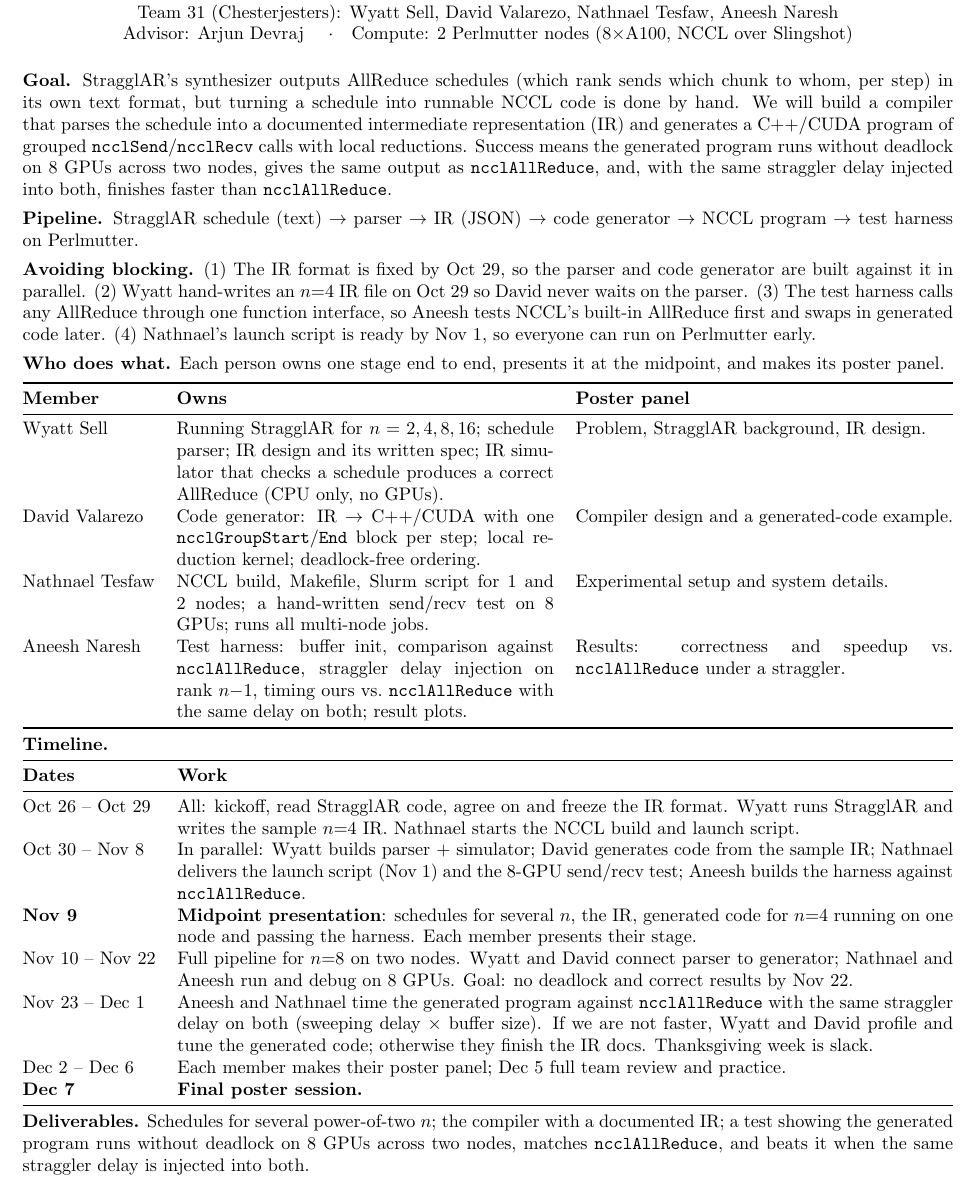
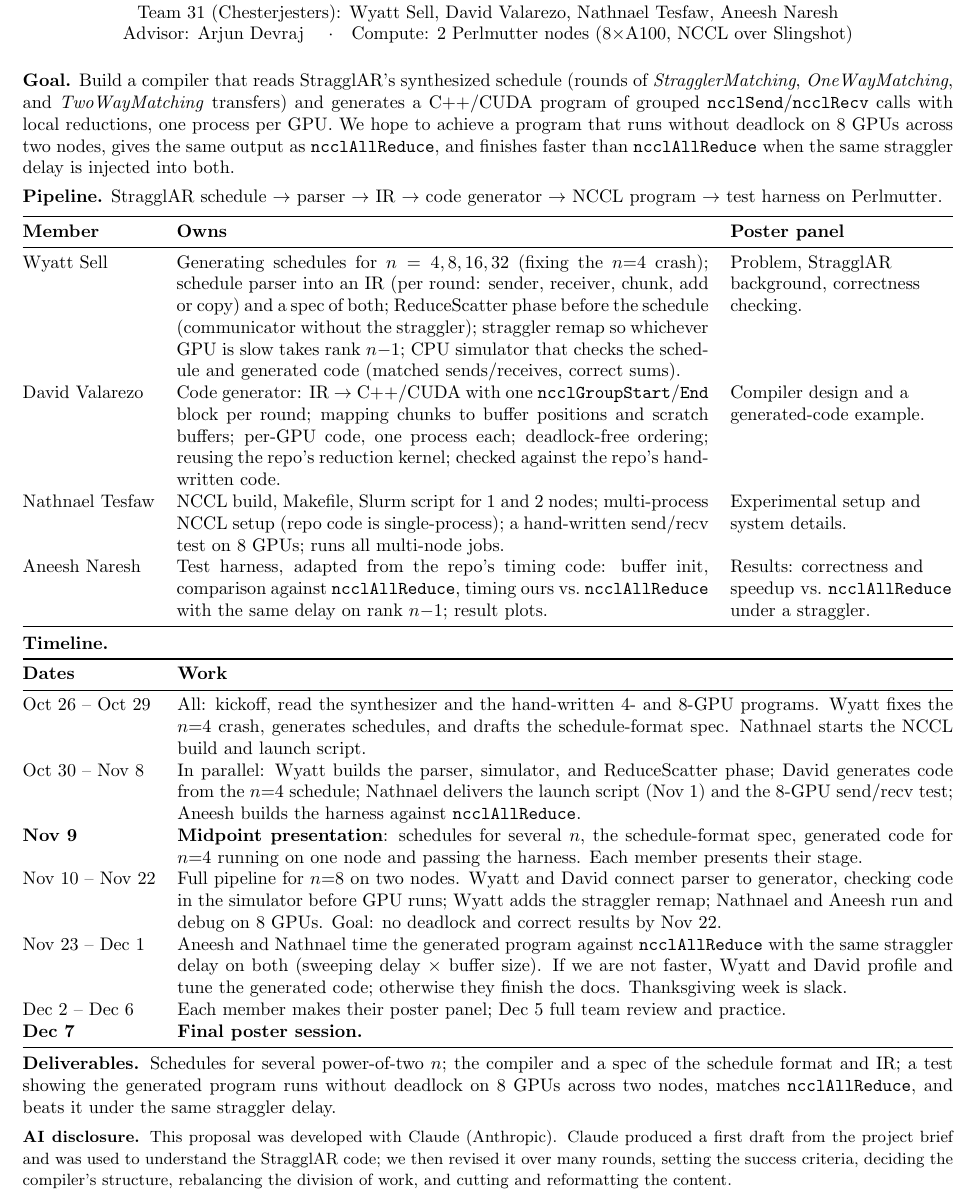
Before and after one commit to anaresh2005/5470-Project, a LaTeX document (proposal.tex): part of the page, cut so that both start at the same text. Compiled offline with pdfLaTeX.

Commit message:
Initial prop update 4

```diff
--- a/proposal.tex
+++ b/proposal.tex
@@ -2,6 +2,7 @@
 \usepackage[margin=0.7in]{geometry}
 \usepackage{tabularx,booktabs,enumitem}
 \usepackage[hidelinks]{hyperref}
+\usepackage{graphicx}
 \setlist{nosep,leftmargin=*}
 \pagestyle{empty}
 \setlength{\parindent}{0pt}
@@ -15,22 +16,18 @@
 Advisor: Arjun Devraj \quad$\cdot$\quad Compute: 2 Perlmutter nodes (8$\times$A100, NCCL over Slingshot)
 \end{center}
 
-\textbf{Goal.} StragglAR's synthesizer outputs AllReduce schedules (which rank sends which chunk to whom, per step) in its own text format, but turning a schedule into runnable NCCL code is done by hand. We will build a compiler that parses the schedule into a documented intermediate representation (IR) and generates a C++/CUDA program of grouped \texttt{ncclSend}/\texttt{ncclRecv} calls with local reductions. Success means the generated program runs without deadlock on 8 GPUs across two nodes, gives the same output as \texttt{ncclAllReduce}, and, with the same straggler delay injected into both, finishes faster than \texttt{ncclAllReduce}.
+\textbf{Goal.} Build a compiler that reads StragglAR's synthesized schedule (rounds of \emph{StragglerMatching}, \emph{OneWayMatching}, and \emph{TwoWayMatching} transfers) and generates a C++/CUDA program of grouped \texttt{ncclSend}/\texttt{ncclRecv} calls with local reductions, one process per GPU. We hope to achieve a program that runs without deadlock on 8 GPUs across two nodes, gives the same output as \texttt{ncclAllReduce}, and finishes faster than \texttt{ncclAllReduce} when the same straggler delay is injected into both.
 
-\textbf{Pipeline.} StragglAR schedule (text) $\rightarrow$ parser $\rightarrow$ IR (JSON) $\rightarrow$ code generator $\rightarrow$ NCCL program $\rightarrow$ test harness on Perlmutter.
+\textbf{Pipeline.} \IfFileExists{pipeline.pdf}{\\[2pt]\centerline{\includegraphics[width=\linewidth]{pipeline.pdf}}}{StragglAR schedule $\rightarrow$ parser $\rightarrow$ IR $\rightarrow$ code generator $\rightarrow$ NCCL program $\rightarrow$ test harness on Perlmutter.}
 
-\textbf{Avoiding blocking.} (1) The IR format is fixed by Oct 29, so the parser and code generator are built against it in parallel. (2) Wyatt hand-writes an $n{=}4$ IR file on Oct 29 so David never waits on the parser. (3) The test harness calls any AllReduce through one function interface, so Aneesh tests NCCL's built-in AllReduce first and swaps in generated code later. (4) Nathnael's launch script is ready by Nov 1, so everyone can run on Perlmutter early.
-
-\textbf{Who does what.} Each person owns one stage end to end, presents it at the midpoint, and makes its poster panel.
-
-\begin{tabularx}{\linewidth}{@{}l X X@{}}
+\begin{tabularx}{\linewidth}{@{}l X >{\raggedright\arraybackslash}p{1.7in}@{}}
 \toprule
 \textbf{Member} & \textbf{Owns} & \textbf{Poster panel} \\
 \midrule
-Wyatt Sell & Running StragglAR for $n = 2,4,8,16$; schedule parser; IR design and its written spec; IR simulator that checks a schedule produces a correct AllReduce (CPU only, no GPUs). & Problem, StragglAR background, IR design. \\
-David Valarezo & Code generator: IR $\rightarrow$ C++/CUDA with one \texttt{ncclGroupStart}/\texttt{End} block per step; local reduction kernel; deadlock-free ordering. & Compiler design and a generated-code example. \\
-Nathnael Tesfaw & NCCL build, Makefile, Slurm script for 1 and 2 nodes; a hand-written send/recv test on 8 GPUs; runs all multi-node jobs. & Experimental setup and system details. \\
-Aneesh Naresh & Test harness: buffer init, comparison against \texttt{ncclAllReduce}, straggler delay injection on rank $n{-}1$, timing ours vs.\ \texttt{ncclAllReduce} with the same delay on both; result plots. & Results: correctness and speedup vs.\ \texttt{ncclAllReduce} under a straggler. \\
+Wyatt Sell & Generating schedules for $n = 4,8,16,32$ (fixing the $n{=}4$ crash); schedule parser into an IR (per round: sender, receiver, chunk, add or copy) and a spec of both; ReduceScatter phase before the schedule (communicator without the straggler); straggler remap so whichever GPU is slow takes rank $n{-}1$; CPU simulator that checks the schedule and generated code (matched sends/receives, correct sums). & Problem, StragglAR background, correctness checking. \\
+David Valarezo & Code generator: IR $\rightarrow$ C++/CUDA with one \texttt{ncclGroupStart}/\texttt{End} block per round; mapping chunks to buffer positions and scratch buffers; per-GPU code, one process each; deadlock-free ordering; reusing the repo's reduction kernel; checked against the repo's hand-written code. & Compiler design and a generated-code example. \\
+Nathnael Tesfaw & NCCL build, Makefile, Slurm script for 1 and 2 nodes; multi-process NCCL setup (repo code is single-process); a hand-written send/recv test on 8 GPUs; runs all multi-node jobs. & Experimental setup and system details. \\
+Aneesh Naresh & Test harness, adapted from the repo's timing code: buffer init, comparison against \texttt{ncclAllReduce}, timing ours vs.\ \texttt{ncclAllReduce} with the same delay on rank $n{-}1$; result plots. & Results: correctness and speedup vs.\ \texttt{ncclAllReduce} under a straggler. \\
 \bottomrule
 \end{tabularx}
 
@@ -40,16 +37,18 @@
 \toprule
 \textbf{Dates} & \textbf{Work} \\
 \midrule
-Oct 26 -- Oct 29 & All: kickoff, read StragglAR code, agree on and freeze the IR format. Wyatt runs StragglAR and writes the sample $n{=}4$ IR. Nathnael starts the NCCL build and launch script. \\
-Oct 30 -- Nov 8 & In parallel: Wyatt builds parser + simulator; David generates code from the sample IR; Nathnael delivers the launch script (Nov 1) and the 8-GPU send/recv test; Aneesh builds the harness against \texttt{ncclAllReduce}. \\
-\textbf{Nov 9} & \textbf{Midpoint presentation}: schedules for several $n$, the IR, generated code for $n{=}4$ running on one node and passing the harness. Each member presents their stage. \\
-Nov 10 -- Nov 22 & Full pipeline for $n{=}8$ on two nodes. Wyatt and David connect parser to generator; Nathnael and Aneesh run and debug on 8 GPUs. Goal: no deadlock and correct results by Nov 22. \\
-Nov 23 -- Dec 1 & Aneesh and Nathnael time the generated program against \texttt{ncclAllReduce} with the same straggler delay on both (sweeping delay $\times$ buffer size). If we are not faster, Wyatt and David profile and tune the generated code; otherwise they finish the IR docs. Thanksgiving week is slack. \\
+Oct 26 -- Oct 29 & All: kickoff, read the synthesizer and the hand-written 4- and 8-GPU programs. Wyatt fixes the $n{=}4$ crash, generates schedules, and drafts the schedule-format spec. Nathnael starts the NCCL build and launch script. \\
+Oct 30 -- Nov 8 & In parallel: Wyatt builds the parser, simulator, and ReduceScatter phase; David generates code from the $n{=}4$ schedule; Nathnael delivers the launch script (Nov 1) and the 8-GPU send/recv test; Aneesh builds the harness against \texttt{ncclAllReduce}. \\
+\textbf{Nov 9} & \textbf{Midpoint presentation}: schedules for several $n$, the schedule-format spec, generated code for $n{=}4$ running on one node and passing the harness. Each member presents their stage. \\
+Nov 10 -- Nov 22 & Full pipeline for $n{=}8$ on two nodes. Wyatt and David connect parser to generator, checking code in the simulator before GPU runs; Wyatt adds the straggler remap; Nathnael and Aneesh run and debug on 8 GPUs. Goal: no deadlock and correct results by Nov 22. \\
+Nov 23 -- Dec 1 & Aneesh and Nathnael time the generated program against \texttt{ncclAllReduce} with the same straggler delay on both (sweeping delay $\times$ buffer size). If we are not faster, Wyatt and David profile and tune the generated code; otherwise they finish the docs. Thanksgiving week is slack. \\
 Dec 2 -- Dec 6 & Each member makes their poster panel; Dec 5 full team review and practice. \\
 \textbf{Dec 7} & \textbf{Final poster session.} \\
 \bottomrule
 \end{tabularx}
 
-\textbf{Deliverables.} Schedules for several power-of-two $n$; the compiler with a documented IR; a test showing the generated program runs without deadlock on 8 GPUs across two nodes, matches \texttt{ncclAllReduce}, and beats it when the same straggler delay is injected into both.
+\textbf{Deliverables.} Schedules for several power-of-two $n$; the compiler and a spec of the schedule format and IR; a test showing the generated program runs without deadlock on 8 GPUs across two nodes, matches \texttt{ncclAllReduce}, and beats it under the same straggler delay.
+
+{\small\textbf{AI disclosure.} This proposal was developed with Claude (Anthropic). Claude produced a first draft from the project brief and was used to understand the StragglAR code; we then revised it over many rounds, setting the success criteria, deciding the compiler's structure, rebalancing the division of work, and cutting and reformatting the content.}
 
 \end{document}
```
Also changed, not shown: proposal.pdf.
